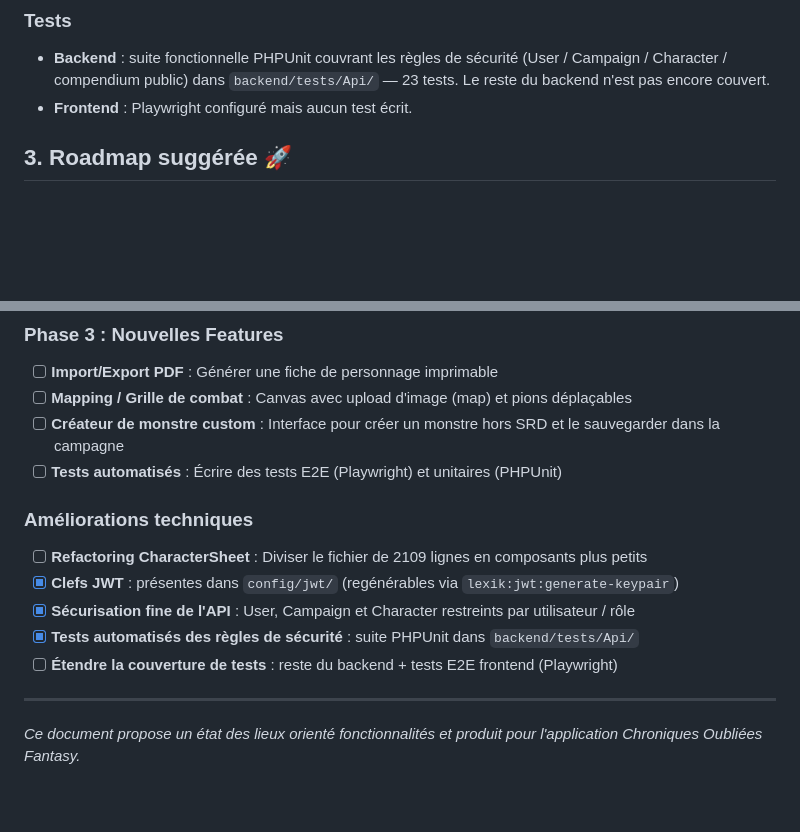
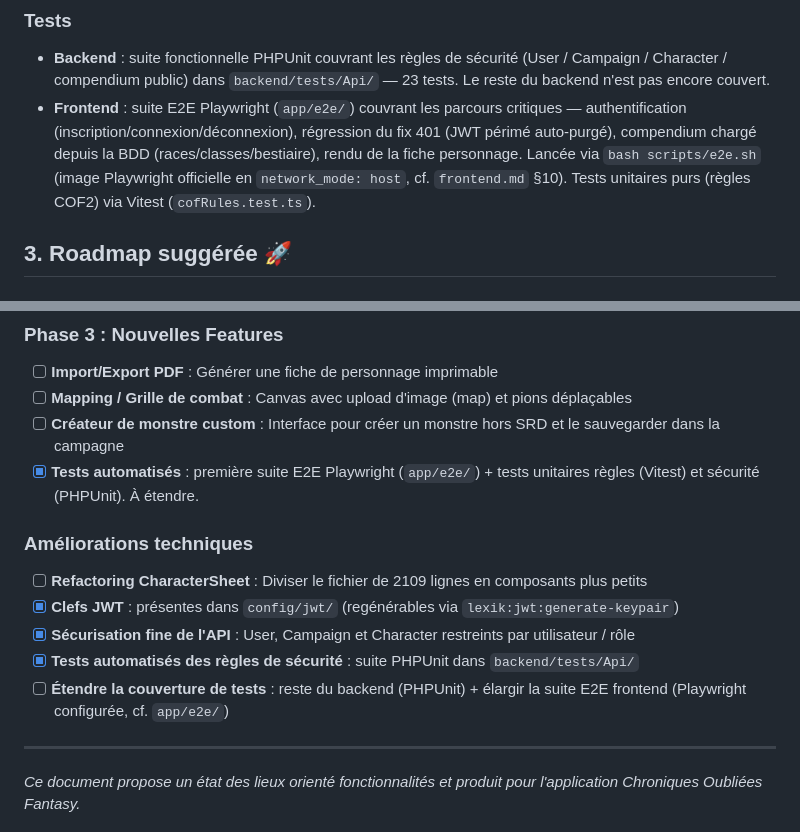
Before and after one commit to nauno40/ChroncilesOublieeFantasy, a Markdown page: doc/etat_des_lieux/roadmap.md, 2 parts joined by grey strips. Drawn GitHub-style; blank space fills up the shorter version.

```diff
--- a/doc/etat_des_lieux/roadmap.md
+++ b/doc/etat_des_lieux/roadmap.md
@@ -51,7 +51,7 @@ Suite à l'analyse approfondie du code source frontend et backend (juin 2026), v
 
 ### Tests
 - **Backend** : suite fonctionnelle PHPUnit couvrant les règles de sécurité (User / Campaign / Character / compendium public) dans `backend/tests/Api/` — 23 tests. Le reste du backend n'est pas encore couvert.
-- **Frontend** : Playwright configuré mais aucun test écrit.
+- **Frontend** : suite E2E Playwright (`app/e2e/`) couvrant les parcours critiques — authentification (inscription/connexion/déconnexion), régression du fix 401 (JWT périmé auto-purgé), compendium chargé depuis la BDD (races/classes/bestiaire), rendu de la fiche personnage. Lancée via `bash scripts/e2e.sh` (image Playwright officielle en `network_mode: host`, cf. `frontend.md` §10). Tests unitaires purs (règles COF2) via Vitest (`cofRules.test.ts`).
 
 ## 3. Roadmap suggérée 🚀
 
@@ -71,14 +71,14 @@ Suite à l'analyse approfondie du code source frontend et backend (juin 2026), v
 - [ ] **Import/Export PDF** : Générer une fiche de personnage imprimable
 - [ ] **Mapping / Grille de combat** : Canvas avec upload d'image (map) et pions déplaçables
 - [ ] **Créateur de monstre custom** : Interface pour créer un monstre hors SRD et le sauvegarder dans la campagne
-- [ ] **Tests automatisés** : Écrire des tests E2E (Playwright) et unitaires (PHPUnit)
+- [x] **Tests automatisés** : première suite E2E Playwright (`app/e2e/`) + tests unitaires règles (Vitest) et sécurité (PHPUnit). À étendre.
 
 ### Améliorations techniques
 - [ ] **Refactoring CharacterSheet** : Diviser le fichier de 2109 lignes en composants plus petits
 - [x] **Clefs JWT** : présentes dans `config/jwt/` (regénérables via `lexik:jwt:generate-keypair`)
 - [x] **Sécurisation fine de l'API** : User, Campaign et Character restreints par utilisateur / rôle
 - [x] **Tests automatisés des règles de sécurité** : suite PHPUnit dans `backend/tests/Api/`
-- [ ] **Étendre la couverture de tests** : reste du backend + tests E2E frontend (Playwright)
+- [ ] **Étendre la couverture de tests** : reste du backend (PHPUnit) + élargir la suite E2E frontend (Playwright configurée, cf. `app/e2e/`)
 
 ---
 *Ce document propose un état des lieux orienté fonctionnalités et produit pour l'application Chroniques Oubliées Fantasy.*
```
Also changed, not shown: doc/etat_des_lieux/frontend.md (+15 -3 lines).
